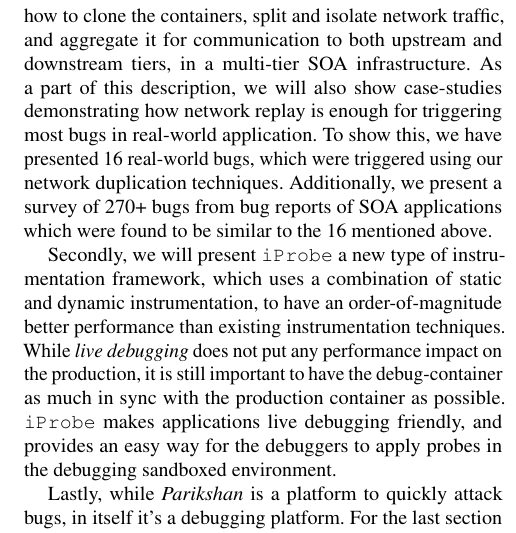
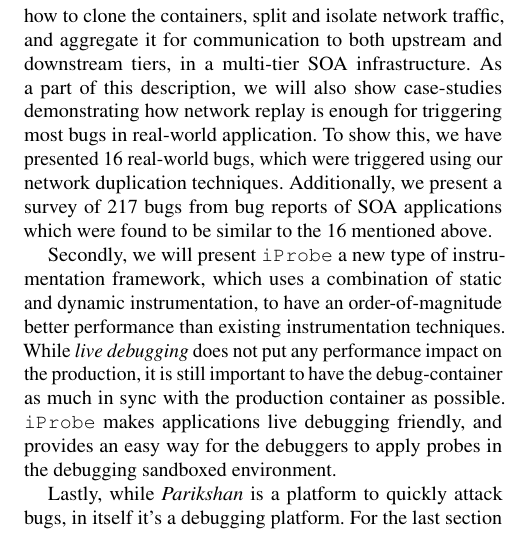
Before and after one commit to cesine/parikshan-1, a LaTeX thesis (parikshan/_region_.tex, which reads abstract.tex): part of one column of page 2 of 23, cut so that both start at the same text. Compiled offline with pdfLaTeX; a missing font is replaced by an installed copy or a similar font.

Commit message:
fixed a small error

```diff
--- a/abstract.tex
+++ b/abstract.tex
@@ -58,7 +58,7 @@ This involves discussion of \parikshan framework which forms the backbone of thi
 We will discuss how to clone the containers, split and isolate network traffic, and aggregate it for communication to both upstream and downstream tiers, in a multi-tier SOA infrastructure.
 As a part of this description, we will also show case-studies demonstrating how network replay is enough for triggering most bugs in real-world application.
 To show this, we have presented 16 real-world bugs, which were triggered using our network duplication techniques.
-Additionally, we present a survey of 270+ bugs from bug reports of SOA applications which were found to be similar to the 16 mentioned above.
+Additionally, we present a survey of 217 bugs from bug reports of SOA applications which were found to be similar to the 16 mentioned above.
 
 Secondly, we will present \iprobe a new type of instrumentation framework, which uses a combination of static and dynamic instrumentation, to have an order-of-magnitude better performance than existing instrumentation techniques.
 While \livedebugging does not put any performance impact on the production, it is still important to have the debug-container as much in sync with the production container as possible.
```
